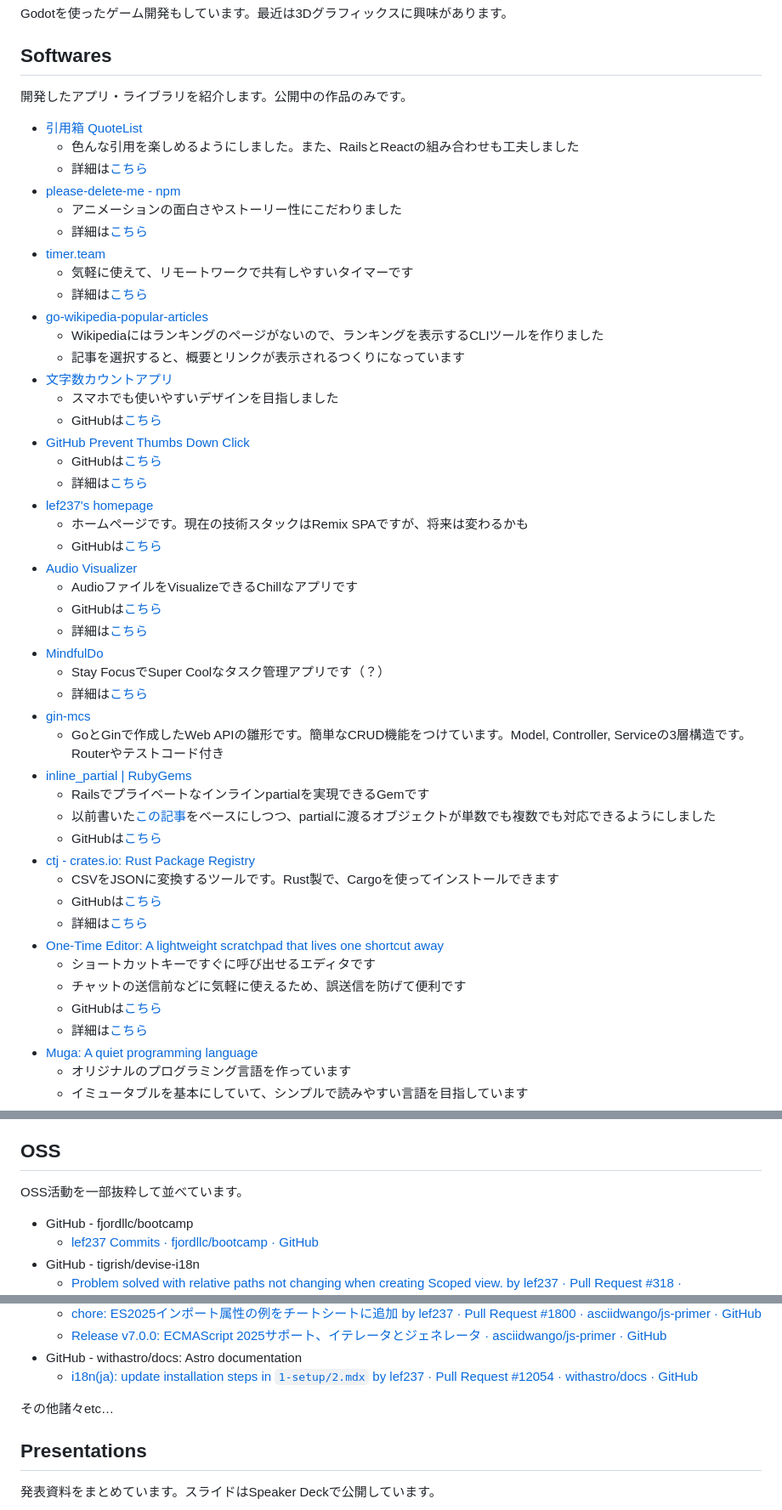
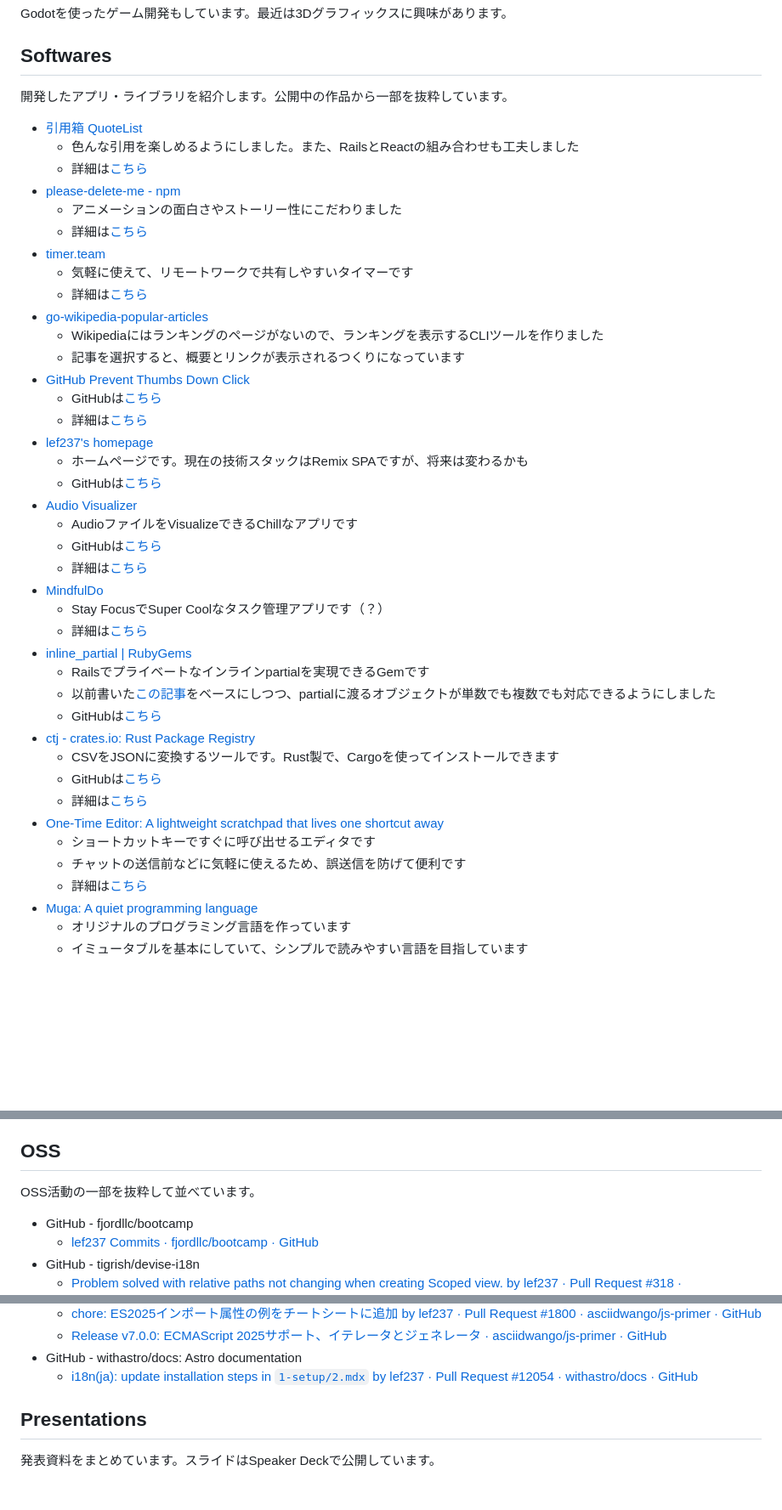
Before and after one commit to lef237/lef237.github.io, a Markdown page: src/content/about.md, 3 parts joined by grey strips. Shown at 85% size. Drawn GitHub-style; blank space fills up the shorter version.

Commit message:
Curate Softwares and OSS lists in about page

```diff
--- a/src/content/about.md
+++ b/src/content/about.md
@@ -31,7 +31,7 @@ Godotを使ったゲーム開発もしています。最近は3Dグラフィッ
 
 ## Softwares
 
-開発したアプリ・ライブラリを紹介します。公開中の作品のみです。
+開発したアプリ・ライブラリを紹介します。公開中の作品から一部を抜粋しています。
 
 - [引用箱 QuoteList](https://quotelist.fly.dev/)
   - 色んな引用を楽しめるようにしました。また、RailsとReactの組み合わせも工夫しました
@@ -45,9 +45,6 @@ Godotを使ったゲーム開発もしています。最近は3Dグラフィッ
 - [go-wikipedia-popular-articles](https://github.com/lef237/go-wikipedia-popular-articles)
   - Wikipediaにはランキングのページがないので、ランキングを表示するCLIツールを作りました
   - 記事を選択すると、概要とリンクが表示されるつくりになっています
-- [文字数カウントアプリ](https://char-count-lac.vercel.app/)
-  - スマホでも使いやすいデザインを目指しました
-  - GitHubは[こちら](https://github.com/lef237/char-count)
 - [GitHub Prevent Thumbs Down Click](https://chromewebstore.google.com/detail/github-prevent-thumbs-dow/nmggnnjdmonldppjempcpgkpblodkolk)
   - GitHubは[こちら](https://github.com/lef237/github-prevent-thumbs-down-click)
   - 詳細は[こちら](https://lef237.hatenablog.com/entry/2024/04/26/113048)
@@ -61,8 +58,6 @@ Godotを使ったゲーム開発もしています。最近は3Dグラフィッ
 - [MindfulDo](https://mindfuldo.vercel.app/)
   - Stay FocusでSuper Coolなタスク管理アプリです（？）
   - 詳細は[こちら](https://lef237.hatenablog.com/entry/2025/01/01/213522)
-- [gin-mcs](https://github.com/lef237/gin-mcs)
-  - GoとGinで作成したWeb APIの雛形です。簡単なCRUD機能をつけています。Model, Controller, Serviceの3層構造です。Routerやテストコード付き
 - [inline_partial | RubyGems](https://rubygems.org/gems/inline_partial)
   - Railsでプライベートなインラインpartialを実現できるGemです
   - 以前書いた[この記事](https://lef237.hatenablog.com/entry/2025/06/22/115045)をベースにしつつ、partialに渡るオブジェクトが単数でも複数でも対応できるようにしました
@@ -74,7 +69,6 @@ Godotを使ったゲーム開発もしています。最近は3Dグラフィッ
 - [One-Time Editor: A lightweight scratchpad that lives one shortcut away](https://github.com/lef237/one-time-editor)
   - ショートカットキーですぐに呼び出せるエディタです
   - チャットの送信前などに気軽に使えるため、誤送信を防げて便利です
-  - GitHubは[こちら](https://github.com/lef237/one-time-editor)
   - 詳細は[こちら](https://lef237.hatenablog.com/entry/2026/02/15/110305)
 - [Muga: A quiet programming language](https://github.com/lef237/muga)
   - オリジナルのプログラミング言語を作っています
@@ -97,7 +91,7 @@ Godotを使ったゲーム開発もしています。最近は3Dグラフィッ
 
 ## OSS
 
-OSS活動を一部抜粋して並べています。
+OSS活動の一部を抜粋して並べています。
 
 - GitHub - fjordllc/bootcamp
   - [lef237 Commits · fjordllc/bootcamp · GitHub](https://github.com/fjordllc/bootcamp/commits?author=lef237)
@@ -115,8 +109,6 @@ OSS活動を一部抜粋して並べています。
   - [Release v7.0.0: ECMAScript 2025サポート、イテレータとジェネレータ · asciidwango/js-primer · GitHub](https://github.com/asciidwango/js-primer/releases/tag/v7.0.0)
 - GitHub - withastro/docs: Astro documentation
   - [i18n(ja): update installation steps in `1-setup/2.mdx` by lef237 · Pull Request #12054 · withastro/docs · GitHub](https://github.com/withastro/docs/pull/12054)
-
-その他諸々etc…
 
 ## Presentations
 
```
